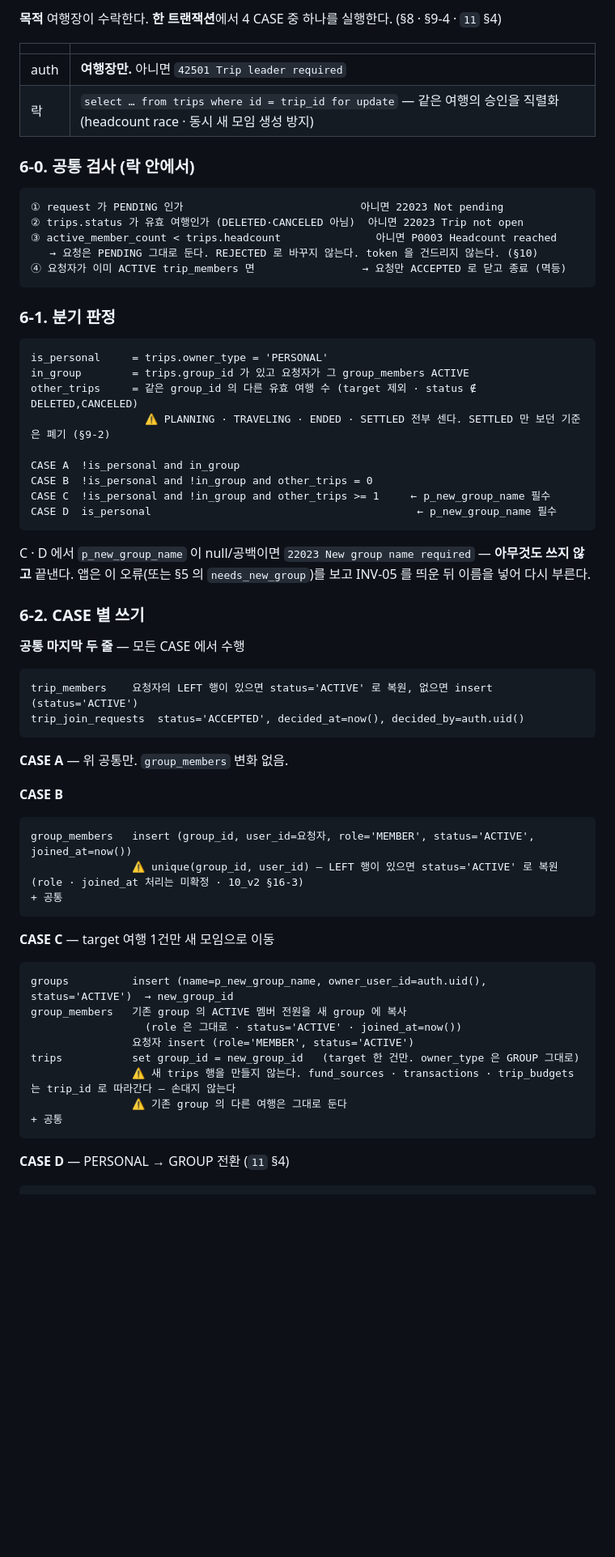
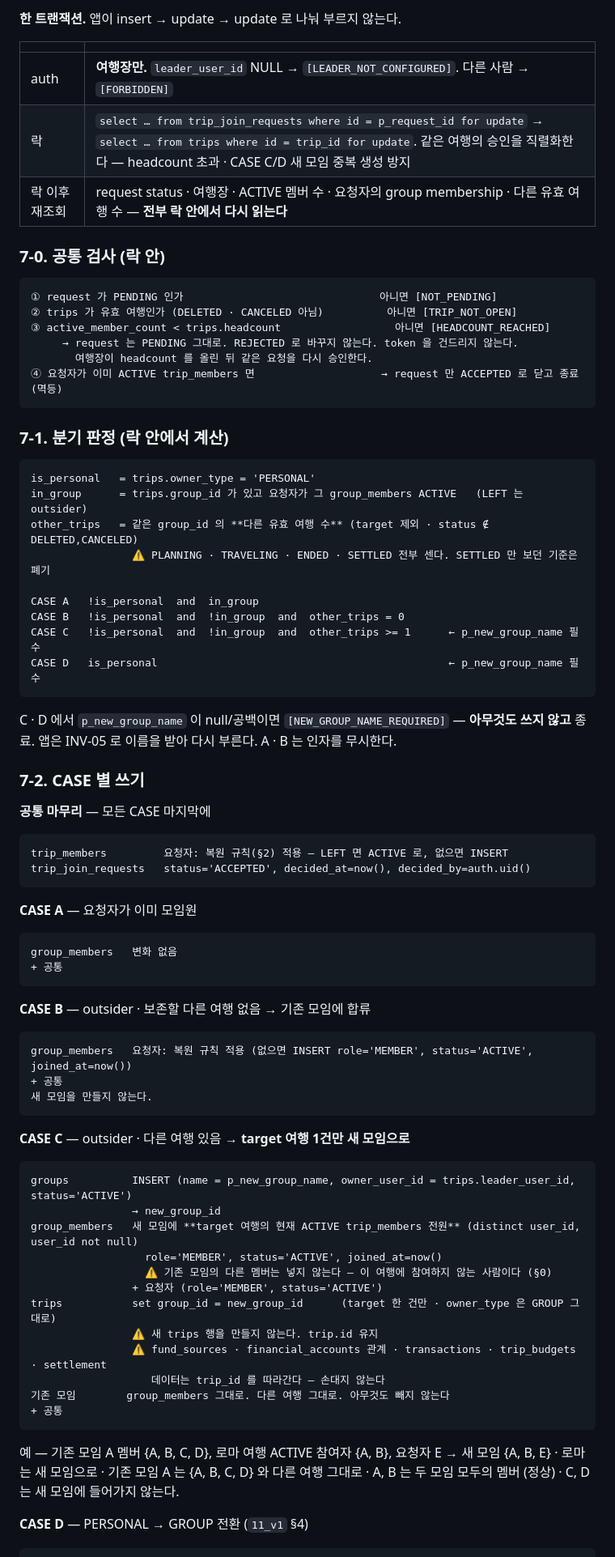
Before and after one commit to junuyh/trippot, a Markdown page: docs/12_여행초대_승인_RPC계약_v1.md, the part around one of its changes. Shown at 81% size. Rendered like a GitHub page; blank space fills up the shorter version.

````diff
--- a/docs/12_여행초대_승인_RPC계약_v1.md
+++ b/docs/12_여행초대_승인_RPC계약_v1.md
@@ -125,65 +157,78 @@ expires_at <= now()               → EXPIRED
 
-**목적** 여행장이 수락한다. **한 트랜잭션**에서 4 CASE 중 하나를 실행한다. (§8 · §9-4 · `11` §4)
+**한 트랜잭션.** 앱이 insert → update → update 로 나눠 부르지 않는다.
 
 | | |
 |---|---|
-| auth | **여행장만.** 아니면 `42501 Trip leader required` |
-| 락 | `select … from trips where id = trip_id for update` — 같은 여행의 승인을 직렬화 (headcount race · 동시 새 모임 생성 방지) |
+| auth | **여행장만.** `leader_user_id` NULL → `[LEADER_NOT_CONFIGURED]`. 다른 사람 → `[FORBIDDEN]` |
+| 락 | `select … from trip_join_requests where id = p_request_id for update` → `select … from trips where id = trip_id for update`. 같은 여행의 승인을 직렬화한다 — headcount 초과 · CASE C/D 새 모임 중복 생성 방지 |
+| 락 이후 재조회 | request status · 여행장 · ACTIVE 멤버 수 · 요청자의 group membership · 다른 유효 여행 수 — **전부 락 안에서 다시 읽는다** |
 
-### 6-0. 공통 검사 (락 안에서)
+### 7-0. 공통 검사 (락 안)
 
 ```
-① request 가 PENDING 인가                            아니면 22023 Not pending
-② trips.status 가 유효 여행인가 (DELETED·CANCELED 아님)  아니면 22023 Trip not open
-③ active_member_count < trips.headcount               아니면 P0003 Headcount reached
-   → 요청은 PENDING 그대로 둔다. REJECTED 로 바꾸지 않는다. token 을 건드리지 않는다. (§10)
-④ 요청자가 이미 ACTIVE trip_members 면                 → 요청만 ACCEPTED 로 닫고 종료 (멱등)
+① request 가 PENDING 인가                               아니면 [NOT_PENDING]
+② trips 가 유효 여행인가 (DELETED · CANCELED 아님)          아니면 [TRIP_NOT_OPEN]
+③ active_member_count < trips.headcount                  아니면 [HEADCOUNT_REACHED]
+     → request 는 PENDING 그대로. REJECTED 로 바꾸지 않는다. token 을 건드리지 않는다.
+       여행장이 headcount 를 올린 뒤 같은 요청을 다시 승인한다.
+④ 요청자가 이미 ACTIVE trip_members 면                    → request 만 ACCEPTED 로 닫고 종료 (멱등)
 ```
 
-### 6-1. 분기 판정
+### 7-1. 분기 판정 (락 안에서 계산)
 
 ```
-is_personal     = trips.owner_type = 'PERSONAL'
-in_group        = trips.group_id 가 있고 요청자가 그 group_members ACTIVE
-other_trips     = 같은 group_id 의 다른 유효 여행 수 (target 제외 · status ∉ DELETED,CANCELED)
-                  ⚠️ PLANNING · TRAVELING · ENDED · SETTLED 전부 센다. SETTLED 만 보던 기준은 폐기 (§9-2)
+is_personal   = trips.owner_type = 'PERSONAL'
+in_group      = trips.group_id 가 있고 요청자가 그 group_members ACTIVE   (LEFT 는 outsider)
+other_trips   = 같은 group_id 의 **다른 유효 여행 수** (target 제외 · status ∉ DELETED,CANCELED)
+                ⚠️ PLANNING · TRAVELING · ENDED · SETTLED 전부 센다. SETTLED 만 보던 기준은 폐기
 
-CASE A  !is_personal and in_group
-CASE B  !is_personal and !in_group and other_trips = 0
-CASE C  !is_personal and !in_group and other_trips >= 1     ← p_new_group_name 필수
-CASE D  is_personal                                          ← p_new_group_name 필수
+CASE A   !is_personal  and  in_group
+CASE B   !is_personal  and  !in_group  and  other_trips = 0
+CASE C   !is_personal  and  !in_group  and  other_trips >= 1      ← p_new_group_name 필수
+CASE D   is_personal                                              ← p_new_group_name 필수
 ```
 
-C · D 에서 `p_new_group_name` 이 null/공백이면 `22023 New group name required` — **아무것도 쓰지 않고** 끝낸다. 앱은 이 오류(또는 §5 의 `needs_new_group`)를 보고 INV-05 를 띄운 뒤 이름을 넣어 다시 부른다.
+C · D 에서 `p_new_group_name` 이 null/공백이면 `[NEW_GROUP_NAME_REQUIRED]` — **아무것도 쓰지 않고** 종료. 앱은 INV-05 로 이름을 받아 다시 부른다. A · B 는 인자를 무시한다.
 
-### 6-2. CASE 별 쓰기
+### 7-2. CASE 별 쓰기
 
-**공통 마지막 두 줄** — 모든 CASE 에서 수행
+**공통 마무리** — 모든 CASE 마지막에
 ```
-trip_members    요청자의 LEFT 행이 있으면 status='ACTIVE' 로 복원, 없으면 insert (status='ACTIVE')
-trip_join_requests  status='ACCEPTED', decided_at=now(), decided_by=auth.uid()
+trip_members         요청자: 복원 규칙(§2) 적용 — LEFT 면 ACTIVE 로, 없으면 INSERT
+trip_join_requests   status='ACCEPTED', decided_at=now(), decided_by=auth.uid()
 ```
 
-**CASE A** — 위 공통만. `group_members` 변화 없음.
-
-**CASE B**
+**CASE A** — 요청자가 이미 모임원
 ```
-group_members   insert (group_id, user_id=요청자, role='MEMBER', status='ACTIVE', joined_at=now())
-                ⚠️ unique(group_id, user_id) — LEFT 행이 있으면 status='ACTIVE' 로 복원 (role · joined_at 처리는 미확정 · 10_v2 §16-3)
+group_members   변화 없음
 + 공통
 ```
 
-**CASE C** — target 여행 1건만 새 모임으로 이동
+**CASE B** — outsider · 보존할 다른 여행 없음 → 기존 모임에 합류
 ```
-groups          insert (name=p_new_group_name, owner_user_id=auth.uid(), status='ACTIVE')  → new_group_id
-group_members   기존 group 의 ACTIVE 멤버 전원을 새 group 에 복사
-                  (role 은 그대로 · status='ACTIVE' · joined_at=now())
-                요청자 insert (role='MEMBER', status='ACTIVE')
-trips           set group_id = new_group_id   (target 한 건만. owner_type 은 GROUP 그대로)
-                ⚠️ 새 trips 행을 만들지 않는다. fund_sources · transactions · trip_budgets 는 trip_id 로 따라간다 — 손대지 않는다
-                ⚠️ 기존 group 의 다른 여행은 그대로 둔다
+group_members   요청자: 복원 규칙 적용 (없으면 INSERT role='MEMBER', status='ACTIVE', joined_at=now())
++ 공통
+새 모임을 만들지 않는다.
+```
+
+**CASE C** — outsider · 다른 여행 있음 → **target 여행 1건만 새 모임으로**
+```
+groups          INSERT (name = p_new_group_name, owner_user_id = trips.leader_user_id, status='ACTIVE')
+                → new_group_id
+group_members   새 모임에 **target 여행의 현재 ACTIVE trip_members 전원** (distinct user_id, user_id not null)
+                  role='MEMBER', status='ACTIVE', joined_at=now()
+                  ⚠️ 기존 모임의 다른 멤버는 넣지 않는다 — 이 여행에 참여하지 않는 사람이다 (§0)
+                + 요청자 (role='MEMBER', status='ACTIVE')
+trips           set group_id = new_group_id      (target 한 건만 · owner_type 은 GROUP 그대로)
+                ⚠️ 새 trips 행을 만들지 않는다. trip.id 유지
+                ⚠️ fund_sources · financial_accounts 관계 · transactions · trip_budgets · settlement
+                   데이터는 trip_id 를 따라간다 — 손대지 않는다
+기존 모임        group_members 그대로. 다른 여행 그대로. 아무것도 빼지 않는다
 + 공통
 ```
 
-**CASE D** — PERSONAL → GROUP 전환 (`11` §4)
+예 — 기존 모임 A 멤버 {A, B, C, D}, 로마 여행 ACTIVE 참여자 {A, B}, 요청자 E
+→ 새 모임 {A, B, E} · 로마는 새 모임으로 · 기존 모임 A 는 {A, B, C, D} 와 다른 여행 그대로 · A, B 는 두 모임 모두의 멤버 (정상) · C, D 는 새 모임에 들어가지 않는다.
+
+**CASE D** — PERSONAL → GROUP 전환 (`11_v1` §4)
 ```
````
Also changed, not shown: other parts of docs/12_여행초대_승인_RPC계약_v1.md (+169 -90 lines), docs/README.md (+1 -1 lines).
